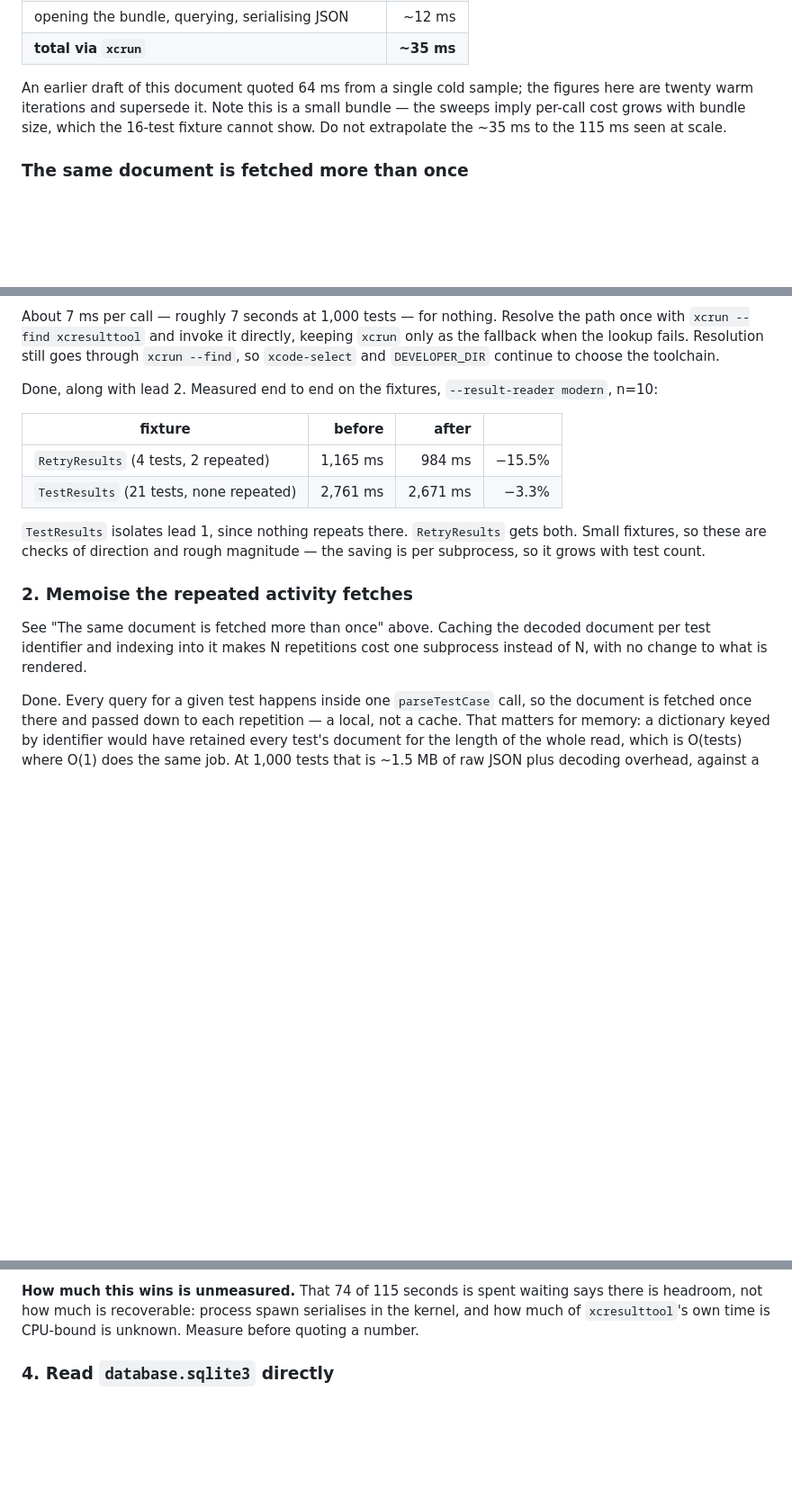
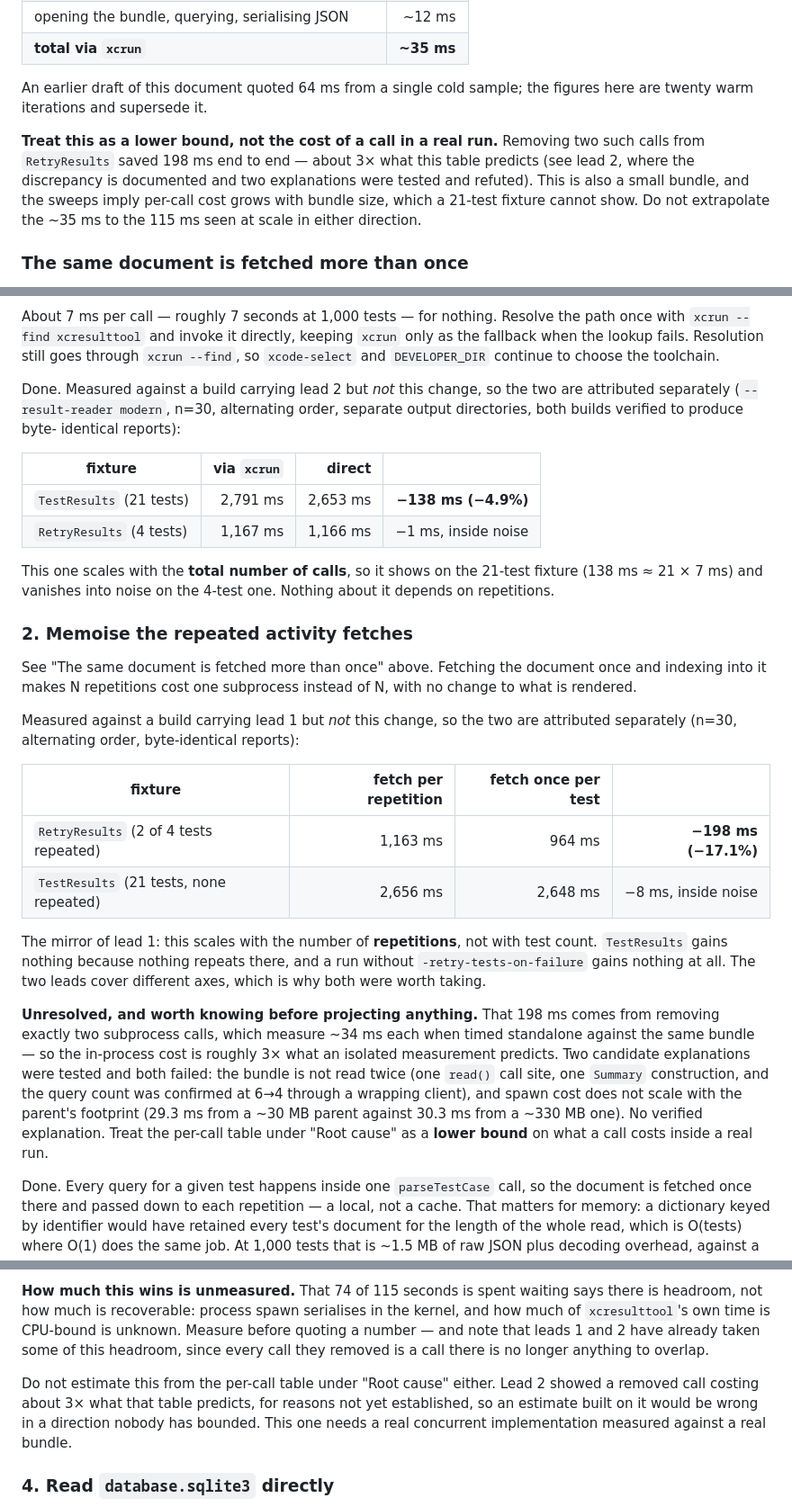
Before and after one commit to XCTestHTMLReport/XCTestHTMLReport, a Markdown page: docs/reader-performance.md, 3 parts joined by grey strips. Shown at 90% size. GitHub-like rendering; blank space fills up the shorter version.

Commit message:
Attribute the two wins separately, and flag what does not add up
The doc reported the two changes measured together, which made lead 1 look like
it helped `RetryResults` and lead 2 look like it helped `TestResults`. Neither
is true, and the combined figures hid that they scale on different axes.

Re-measured with a build carrying each change alone (n=30, alternating order,
separate output directories, both builds verified to emit byte-identical
reports):

    lead 1, dropping xcrun   TestResults   2,791 -> 2,653 ms   -4.9%
                             RetryResults  1,167 -> 1,166 ms   noise
    lead 2, fetch once       RetryResults  1,163 ->   964 ms  -17.1%
                             TestResults   2,656 -> 2,648 ms   noise

Lead 1 scales with total calls, lead 2 with repetitions. A run without
`-retry-tests-on-failure` gains nothing from lead 2, which the combined numbers
did not say.

Also records a discrepancy rather than smoothing it over: that 198 ms comes from
removing exactly two calls that measure ~34 ms each standalone, so a call inside
a real run costs about 3× what the per-call table predicts. Two explanations
were tested and both failed — the bundle is not read twice (one `read()` call
site, query count confirmed 6->4 through a wrapping client), and spawn cost does
not scale with the parent's footprint (29.3 ms from a ~30 MB parent against
30.3 ms from a ~330 MB one). No verified cause.

The per-call table is now labelled a lower bound, and lead 3 says not to
estimate the parallelism win from it — an estimate built on a figure wrong by an
unbounded factor is worse than admitting the number is unknown. Lead 3 also now
notes that leads 1 and 2 have already taken some of its headroom: a call that no
longer happens is a call there is nothing left to overlap.

Co-Authored-By: Claude Opus 5 (1M context) <noreply@anthropic.com>

```diff
--- a/docs/reader-performance.md
+++ b/docs/reader-performance.md
@@ -104,9 +104,15 @@ roughly as (n=20, warm):
 | **total via `xcrun`** | **~35 ms** |
 
 An earlier draft of this document quoted 64 ms from a single cold sample; the
-figures here are twenty warm iterations and supersede it. Note this is a small
-bundle — the sweeps imply per-call cost grows with bundle size, which the 16-test
-fixture cannot show. Do not extrapolate the ~35 ms to the 115 ms seen at scale.
+figures here are twenty warm iterations and supersede it.
+
+**Treat this as a lower bound, not the cost of a call in a real run.** Removing
+two such calls from `RetryResults` saved 198 ms end to end — about 3× what this
+table predicts (see lead 2, where the discrepancy is documented and two
+explanations were tested and refuted). This is also a small bundle, and the
+sweeps imply per-call cost grows with bundle size, which a 21-test fixture
+cannot show. Do not extrapolate the ~35 ms to the 115 ms seen at scale in either
+direction.
 
 ### The same document is fetched more than once
 
@@ -160,23 +166,49 @@ the path once with `xcrun --find xcresulttool` and invoke it directly, keeping
 through `xcrun --find`, so `xcode-select` and `DEVELOPER_DIR` continue to
 choose the toolchain.
 
-Done, along with lead 2. Measured end to end on the fixtures, `--result-reader
-modern`, n=10:
+Done. Measured against a build carrying lead 2 but *not* this change, so the
+two are attributed separately (`--result-reader modern`, n=30, alternating
+order, separate output directories, both builds verified to produce byte-
+identical reports):
 
-| fixture | before | after | |
+| fixture | via `xcrun` | direct | |
 | --- | ---: | ---: | ---: |
-| `RetryResults` (4 tests, 2 repeated) | 1,165 ms | 984 ms | −15.5% |
-| `TestResults` (21 tests, none repeated) | 2,761 ms | 2,671 ms | −3.3% |
+| `TestResults` (21 tests) | 2,791 ms | 2,653 ms | **−138 ms (−4.9%)** |
+| `RetryResults` (4 tests) | 1,167 ms | 1,166 ms | −1 ms, inside noise |
 
-`TestResults` isolates lead 1, since nothing repeats there. `RetryResults` gets
-both. Small fixtures, so these are checks of direction and rough magnitude — the
-saving is per subprocess, so it grows with test count.
+This one scales with the **total number of calls**, so it shows on the 21-test
+fixture (138 ms ≈ 21 × 7 ms) and vanishes into noise on the 4-test one. Nothing
+about it depends on repetitions.
 
 ### 2. Memoise the repeated activity fetches
 
-See "The same document is fetched more than once" above. Caching the decoded
-document per test identifier and indexing into it makes N repetitions cost one
-subprocess instead of N, with no change to what is rendered.
+See "The same document is fetched more than once" above. Fetching the document
+once and indexing into it makes N repetitions cost one subprocess instead of N,
+with no change to what is rendered.
+
+Measured against a build carrying lead 1 but *not* this change, so the two are
+attributed separately (n=30, alternating order, byte-identical reports):
+
+| fixture | fetch per repetition | fetch once per test | |
+| --- | ---: | ---: | ---: |
+| `RetryResults` (2 of 4 tests repeated) | 1,163 ms | 964 ms | **−198 ms (−17.1%)** |
+| `TestResults` (21 tests, none repeated) | 2,656 ms | 2,648 ms | −8 ms, inside noise |
+
+The mirror of lead 1: this scales with the number of **repetitions**, not with
+test count. `TestResults` gains nothing because nothing repeats there, and a run
+without `-retry-tests-on-failure` gains nothing at all. The two leads cover
+different axes, which is why both were worth taking.
+
+**Unresolved, and worth knowing before projecting anything.** That 198 ms comes
+from removing exactly two subprocess calls, which measure ~34 ms each when timed
+standalone against the same bundle — so the in-process cost is roughly 3× what
+an isolated measurement predicts. Two candidate explanations were tested and
+both failed: the bundle is not read twice (one `read()` call site, one `Summary`
+construction, and the query count was confirmed at 6→4 through a wrapping
+client), and spawn cost does not scale with the parent's footprint (29.3 ms from
+a ~30 MB parent against 30.3 ms from a ~330 MB one). No verified explanation.
+Treat the per-call table under "Root cause" as a **lower bound** on what a call
+costs inside a real run.
 
 Done. Every query for a given test happens inside one `parseTestCase` call, so
 the document is fetched once there and passed down to each repetition — a local,
@@ -225,7 +257,15 @@ walk again reading from the dictionary.
 **How much this wins is unmeasured.** That 74 of 115 seconds is spent waiting
 says there is headroom, not how much is recoverable: process spawn serialises in
 the kernel, and how much of `xcresulttool`'s own time is CPU-bound is unknown.
-Measure before quoting a number.
+Measure before quoting a number — and note that leads 1 and 2 have already taken
+some of this headroom, since every call they removed is a call there is no
+longer anything to overlap.
+
+Do not estimate this from the per-call table under "Root cause" either. Lead 2
+showed a removed call costing about 3× what that table predicts, for reasons not
+yet established, so an estimate built on it would be wrong in a direction nobody
+has bounded. This one needs a real concurrent implementation measured against a
+real bundle.
 
 ### 4. Read `database.sqlite3` directly
 
```
